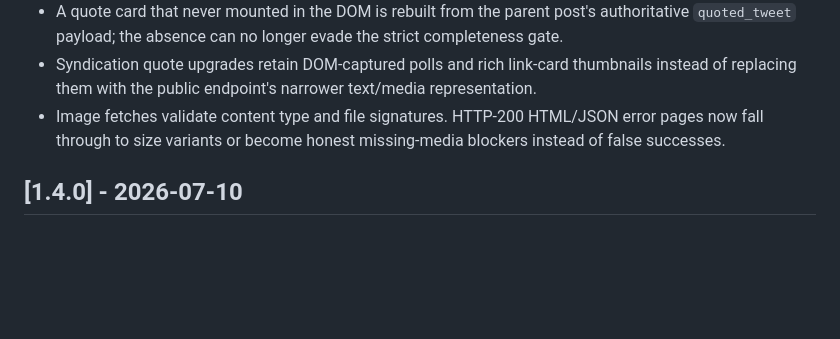
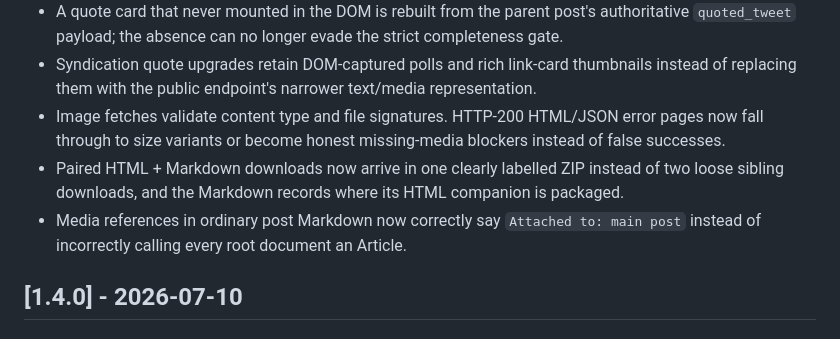
Before and after one commit to wolfgang-aura/SourceCapsule, a Markdown page: CHANGELOG.md, the part around the change. Drawn GitHub-style; blank space fills up the shorter version.

```diff
--- a/CHANGELOG.md
+++ b/CHANGELOG.md
@@ -38,6 +38,10 @@ All notable changes to this project are documented here. The format is based on
   replacing them with the public endpoint's narrower text/media representation.
 - Image fetches validate content type and file signatures. HTTP-200 HTML/JSON error pages now fall
   through to size variants or become honest missing-media blockers instead of false successes.
+- Paired HTML + Markdown downloads now arrive in one clearly labelled ZIP instead of two loose
+  sibling downloads, and the Markdown records where its HTML companion is packaged.
+- Media references in ordinary post Markdown now correctly say `Attached to: main post` instead of
+  incorrectly calling every root document an Article.
 
 ## [1.4.0] - 2026-07-10
 
```
Also changed, not shown: docs/v1.4-launch-copy.md (added, +188 -0 lines).
